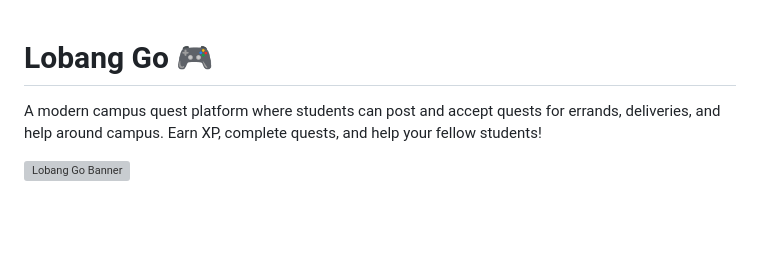
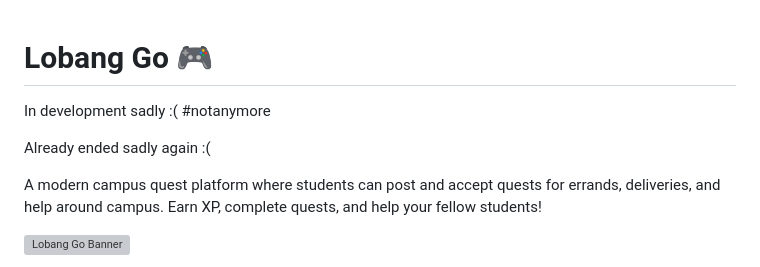
Before and after one commit to BergDanny/lobang-go, a Markdown page: README.md, the part around the change. Drawn GitHub-style; blank space fills up the shorter version; grey boxes are pictures that could not be loaded.

Commit message:
Update README.md to reflect current development status and clarify project timeline (#2)

```diff
--- a/README.md
+++ b/README.md
@@ -1,4 +1,8 @@
 # Lobang Go 🎮
+
+In development sadly :( #notanymore
+
+Already ended sadly again :(
 
 A modern campus quest platform where students can post and accept quests for errands, deliveries, and help around campus. Earn XP, complete quests, and help your fellow students!
 
```
